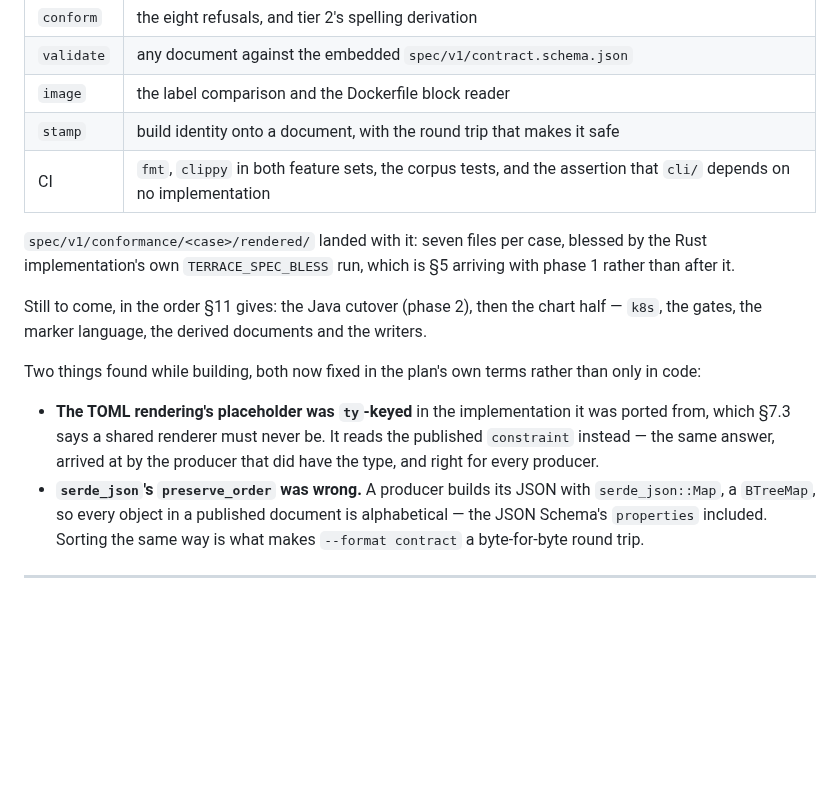
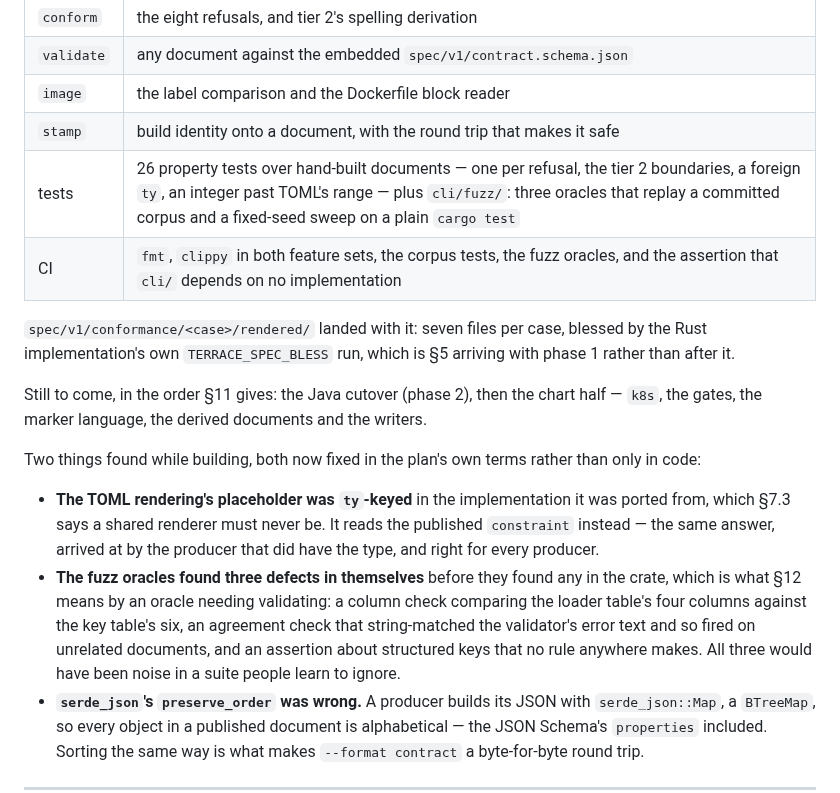
Before and after one commit to TimSchoenle/terrace-config, a Markdown page: docs/contract-cli-plan.md, the part around the change. Drawn GitHub-style; blank space fills up the shorter version.

Commit message:
docs: record the test suites in the plan's status

```diff
--- a/docs/contract-cli-plan.md
+++ b/docs/contract-cli-plan.md
@@ -43,7 +43,8 @@ Phase 0 and most of phase 1 are built, in `cli/`. What exists and is under test:
 | `validate` | any document against the embedded `spec/v1/contract.schema.json` |
 | `image` | the label comparison and the Dockerfile block reader |
 | `stamp` | build identity onto a document, with the round trip that makes it safe |
-| CI | `fmt`, `clippy` in both feature sets, the corpus tests, and the assertion that `cli/` depends on no implementation |
+| tests | 26 property tests over hand-built documents — one per refusal, the tier 2 boundaries, a foreign `ty`, an integer past TOML's range — plus `cli/fuzz/`: three oracles that replay a committed corpus and a fixed-seed sweep on a plain `cargo test` |
+| CI | `fmt`, `clippy` in both feature sets, the corpus tests, the fuzz oracles, and the assertion that `cli/` depends on no implementation |
 
 `spec/v1/conformance/<case>/rendered/` landed with it: seven files per case, blessed by the Rust
 implementation's own `TERRACE_SPEC_BLESS` run, which is §5 arriving with phase 1 rather than after
@@ -57,6 +58,11 @@ Two things found while building, both now fixed in the plan's own terms rather t
 - **The TOML rendering's placeholder was `ty`-keyed** in the implementation it was ported from,
   which §7.3 says a shared renderer must never be. It reads the published `constraint` instead —
   the same answer, arrived at by the producer that did have the type, and right for every producer.
+- **The fuzz oracles found three defects in themselves** before they found any in the crate, which
+  is what §12 means by an oracle needing validating: a column check comparing the loader table's
+  four columns against the key table's six, an agreement check that string-matched the validator's
+  error text and so fired on unrelated documents, and an assertion about structured keys that no
+  rule anywhere makes. All three would have been noise in a suite people learn to ignore.
 - **`serde_json`'s `preserve_order` was wrong.** A producer builds its JSON with `serde_json::Map`,
   a `BTreeMap`, so every object in a published document is alphabetical — the JSON Schema's
   `properties` included. Sorting the same way is what makes `--format contract` a byte-for-byte
```
